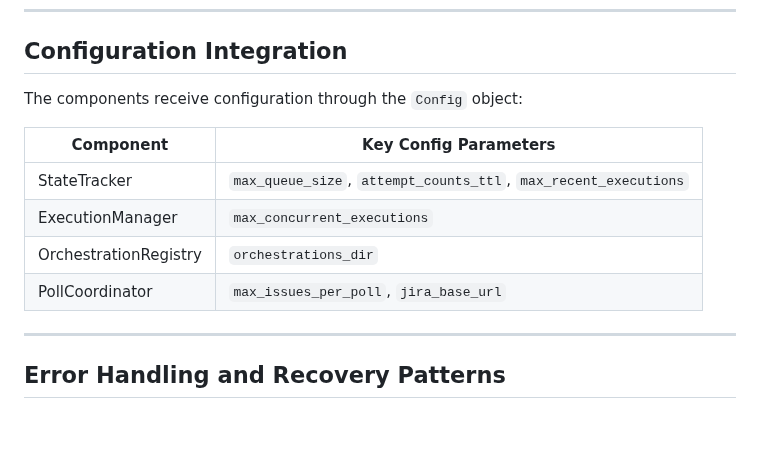
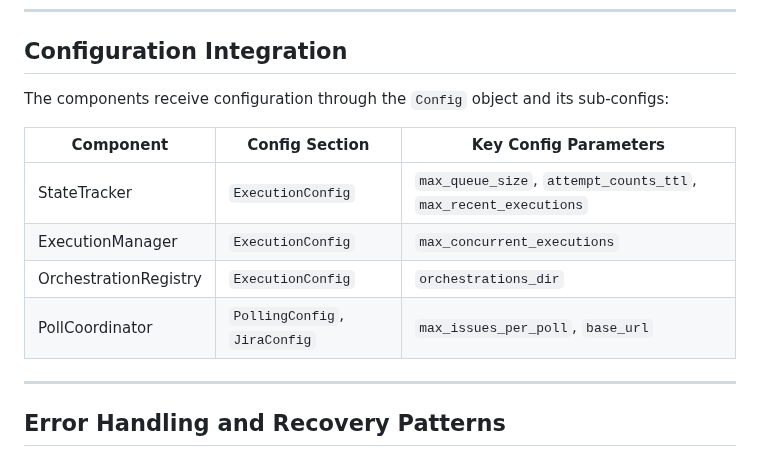
Before and after one commit to btw-claude/developer-sentinel, a Markdown page: docs/architecture.md, the part around the change. Rendered like a GitHub page; blank space fills up the shorter version.

Commit message:
DS-592: Clarify config section origins in architecture.md after max_recent_executions move
Audit of the dashboard layer (templates, routes, state management, tests)
confirmed no stale references to config.dashboard.max_recent_executions
remain after DS-583 moved the field to ExecutionConfig. Updated the
Configuration Integration table to explicitly list which Config sub-section
each component's parameters come from, preventing future confusion about
parameter ownership. Also corrected the PollCoordinator entry to reference
the accurate field name (base_url from JiraConfig instead of jira_base_url).

Co-Authored-By: Claude Opus 4.6 <noreply@anthropic.com>

```diff
--- a/docs/architecture.md
+++ b/docs/architecture.md
@@ -247,14 +247,14 @@ When acquiring multiple locks, they must always be acquired in this order to pre
 
 ## Configuration Integration
 
-The components receive configuration through the `Config` object:
+The components receive configuration through the `Config` object and its sub-configs:
 
-| Component | Key Config Parameters |
-|-----------|----------------------|
-| StateTracker | `max_queue_size`, `attempt_counts_ttl`, `max_recent_executions` |
-| ExecutionManager | `max_concurrent_executions` |
-| OrchestrationRegistry | `orchestrations_dir` |
-| PollCoordinator | `max_issues_per_poll`, `jira_base_url` |
+| Component | Config Section | Key Config Parameters |
+|-----------|---------------|----------------------|
+| StateTracker | `ExecutionConfig` | `max_queue_size`, `attempt_counts_ttl`, `max_recent_executions` |
+| ExecutionManager | `ExecutionConfig` | `max_concurrent_executions` |
+| OrchestrationRegistry | `ExecutionConfig` | `orchestrations_dir` |
+| PollCoordinator | `PollingConfig`, `JiraConfig` | `max_issues_per_poll`, `base_url` |
 
 ---
 
```
